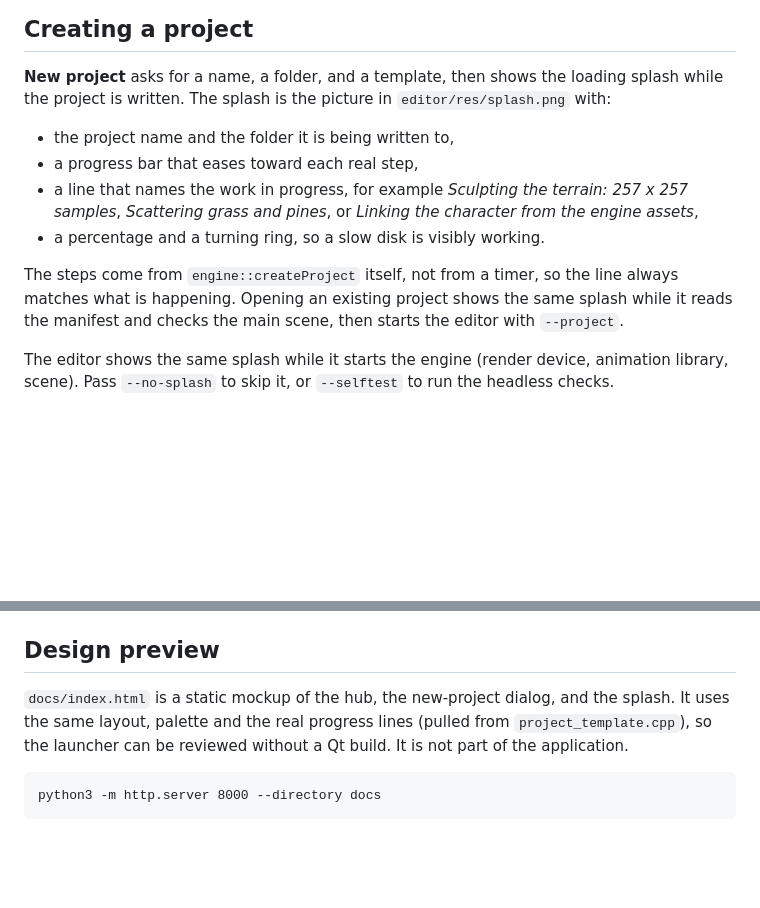
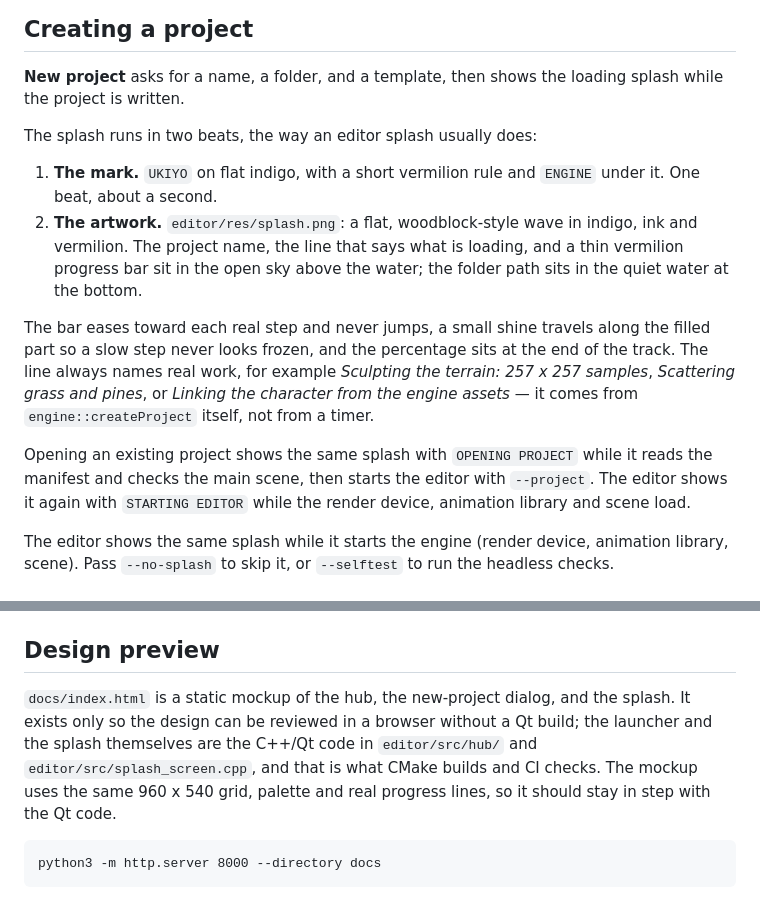
Before and after one commit to Jacinth-19/UkiyoEngine, a Markdown page: editor/HUB.md, 2 parts joined by grey strips. GitHub-like rendering; blank space fills up the shorter version.

````diff
--- a/editor/HUB.md
+++ b/editor/HUB.md
@@ -14,17 +14,25 @@ is enough after a configure.
 ## Creating a project
 
 **New project** asks for a name, a folder, and a template, then shows the loading splash while the
-project is written. The splash is the picture in `editor/res/splash.png` with:
+project is written.
 
-- the project name and the folder it is being written to,
-- a progress bar that eases toward each real step,
-- a line that names the work in progress, for example *Sculpting the terrain: 257 x 257 samples*,
-  *Scattering grass and pines*, or *Linking the character from the engine assets*,
-- a percentage and a turning ring, so a slow disk is visibly working.
+The splash runs in two beats, the way an editor splash usually does:
 
-The steps come from `engine::createProject` itself, not from a timer, so the line always matches
-what is happening. Opening an existing project shows the same splash while it reads the manifest
-and checks the main scene, then starts the editor with `--project`.
+1. **The mark.** `UKIYO` on flat indigo, with a short vermilion rule and `ENGINE` under it. One
+   beat, about a second.
+2. **The artwork.** `editor/res/splash.png`: a flat, woodblock-style wave in indigo, ink and
+   vermilion. The project name, the line that says what is loading, and a thin vermilion progress
+   bar sit in the open sky above the water; the folder path sits in the quiet water at the bottom.
+
+The bar eases toward each real step and never jumps, a small shine travels along the filled part so
+a slow step never looks frozen, and the percentage sits at the end of the track. The line always
+names real work, for example *Sculpting the terrain: 257 x 257 samples*, *Scattering grass and
+pines*, or *Linking the character from the engine assets* — it comes from `engine::createProject`
+itself, not from a timer.
+
+Opening an existing project shows the same splash with `OPENING PROJECT` while it reads the
+manifest and checks the main scene, then starts the editor with `--project`. The editor shows it
+again with `STARTING EDITOR` while the render device, animation library and scene load.
 
 The editor shows the same splash while it starts the engine (render device, animation library,
 scene). Pass `--no-splash` to skip it, or `--selftest` to run the headless checks.
@@ -72,9 +80,11 @@ Without `--project` the editor uses the engine checkout, as it did before projec
 
 ## Design preview
 
-`docs/index.html` is a static mockup of the hub, the new-project dialog, and the splash. It uses the
-same layout, palette and the real progress lines (pulled from `project_template.cpp`), so the
-launcher can be reviewed without a Qt build. It is not part of the application.
+`docs/index.html` is a static mockup of the hub, the new-project dialog, and the splash. It exists
+only so the design can be reviewed in a browser without a Qt build; the launcher and the splash
+themselves are the C++/Qt code in `editor/src/hub/` and `editor/src/splash_screen.cpp`, and that is
+what CMake builds and CI checks. The mockup uses the same 960 x 540 grid, palette and real progress
+lines, so it should stay in step with the Qt code.
 
 ```
 python3 -m http.server 8000 --directory docs
````
Also changed, not shown: docs/splash-design.png (added), docs/splash-mark.png (added), 7 other files.
